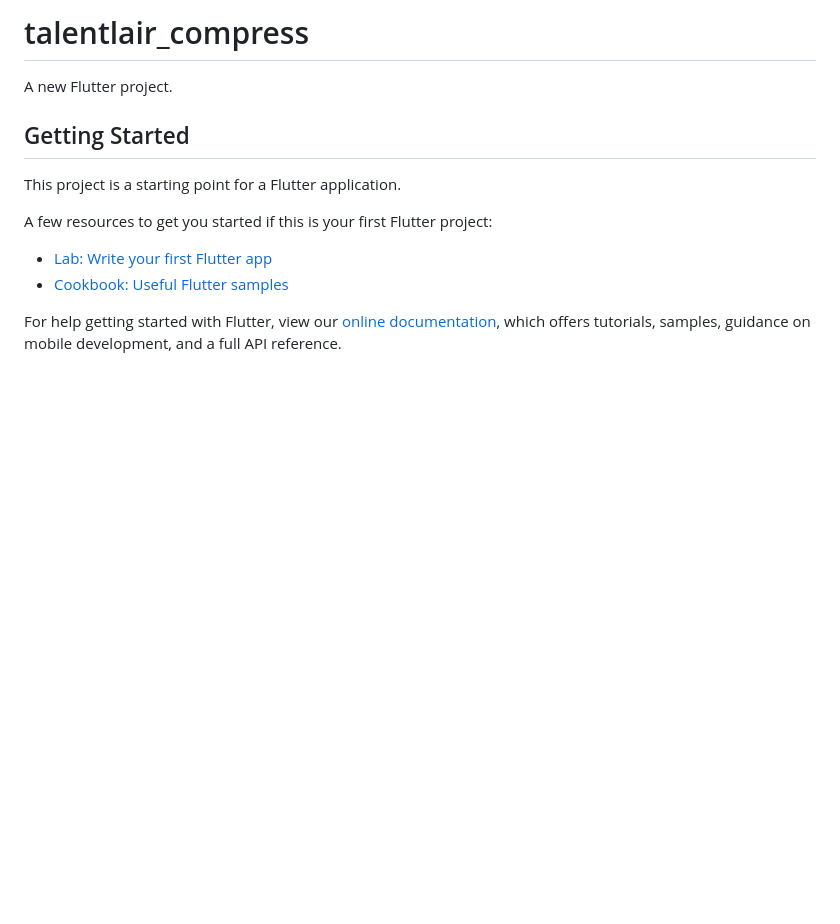
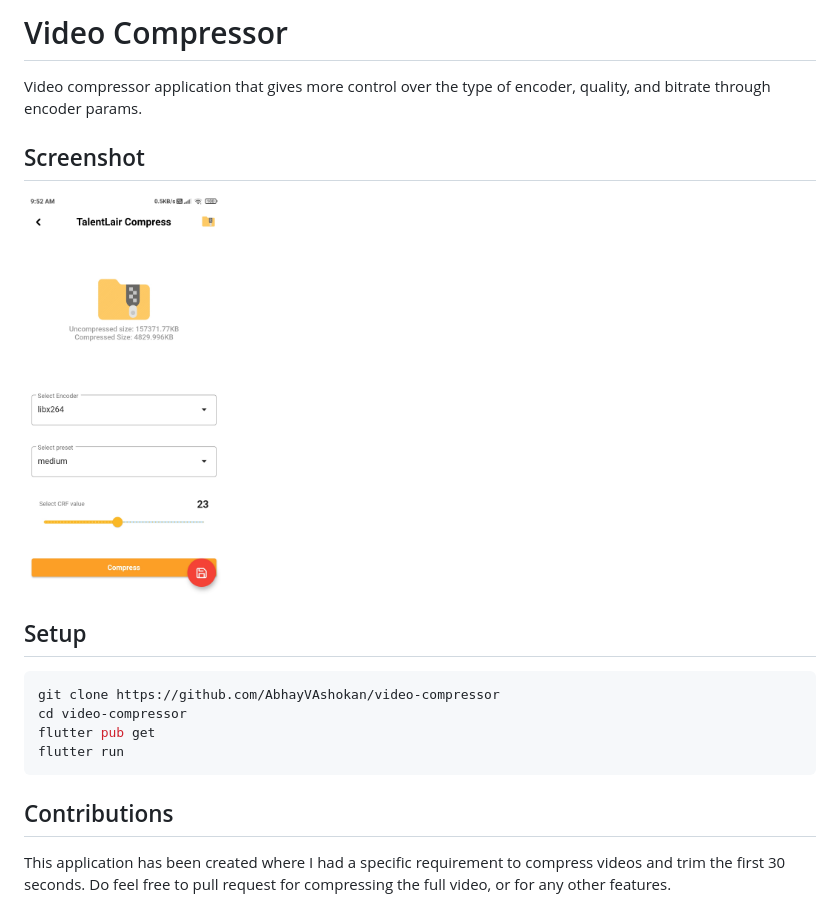
Before and after one commit to AbhayVAshokan/video-compressor, a Markdown page: README.md, the part around the change. GitHub-like rendering; pictures changed too: .github/screenshot.jpg (added); blank space fills up the shorter version.

````diff
--- a/README.md
+++ b/README.md
@@ -1,16 +1,18 @@
-# talentlair_compress
+# Video Compressor
 
-A new Flutter project.
+Video compressor application that gives more control over the type of encoder, quality, and bitrate through encoder params.
 
-## Getting Started
+## Screenshot
+<img src=".github/screenshot.jpg" width=200>
 
-This project is a starting point for a Flutter application.
 
-A few resources to get you started if this is your first Flutter project:
+## Setup
+```bash
+git clone https://github.com/AbhayVAshokan/video-compressor
+cd video-compressor
+flutter pub get
+flutter run
+```
 
-- [Lab: Write your first Flutter app](https://flutter.dev/docs/get-started/codelab)
-- [Cookbook: Useful Flutter samples](https://flutter.dev/docs/cookbook)
-
-For help getting started with Flutter, view our
-[online documentation](https://flutter.dev/docs), which offers tutorials,
-samples, guidance on mobile development, and a full API reference.
+## Contributions
+This application has been created where I had a specific requirement to compress videos and trim the first 30 seconds. Do feel free to pull request for compressing the full video, or for any other features.
````
